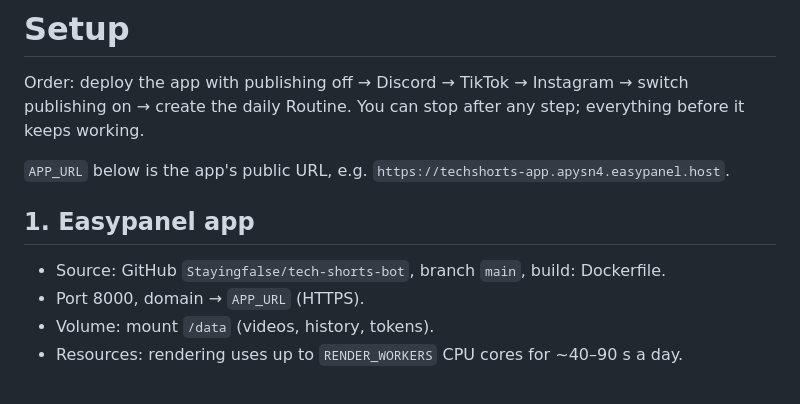
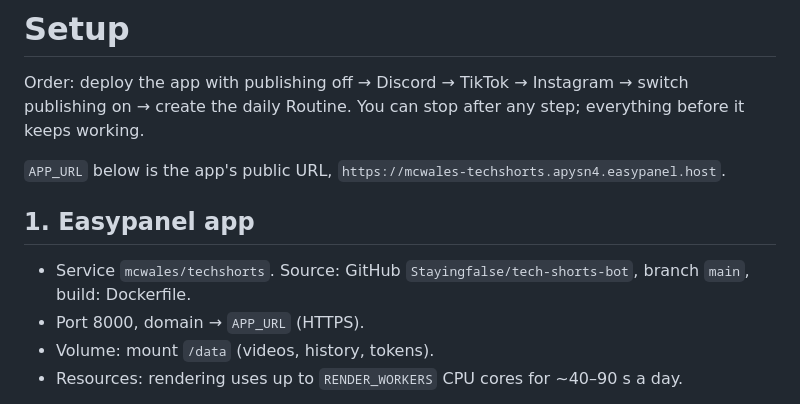
Before and after one commit to Stayingfalse/TechNews-Bot, a Markdown page: docs/SETUP.md, the part around the change. Rendered like a GitHub page.

```diff
--- a/docs/SETUP.md
+++ b/docs/SETUP.md
@@ -3,11 +3,11 @@
 Order: deploy the app with publishing off → Discord → TikTok → Instagram → switch publishing on
 → create the daily Routine. You can stop after any step; everything before it keeps working.
 
-`APP_URL` below is the app's public URL, e.g. `https://techshorts-app.apysn4.easypanel.host`.
+`APP_URL` below is the app's public URL, `https://mcwales-techshorts.apysn4.easypanel.host`.
 
 ## 1. Easypanel app
 
-- Source: GitHub `Stayingfalse/tech-shorts-bot`, branch `main`, build: Dockerfile.
+- Service `mcwales/techshorts`. Source: GitHub `Stayingfalse/tech-shorts-bot`, branch `main`, build: Dockerfile.
 - Port 8000, domain → `APP_URL` (HTTPS).
 - Volume: mount `/data` (videos, history, tokens).
 - Resources: rendering uses up to `RENDER_WORKERS` CPU cores for ~40–90 s a day.
```
Also changed, not shown: docs/ROUTINE_PROMPT.md (+1 -1 lines).
